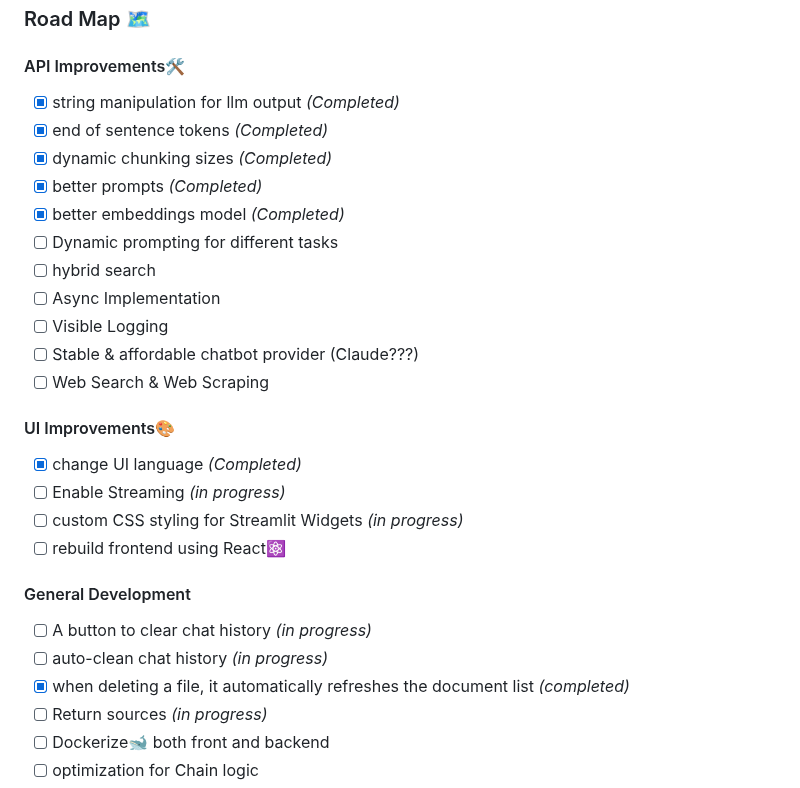
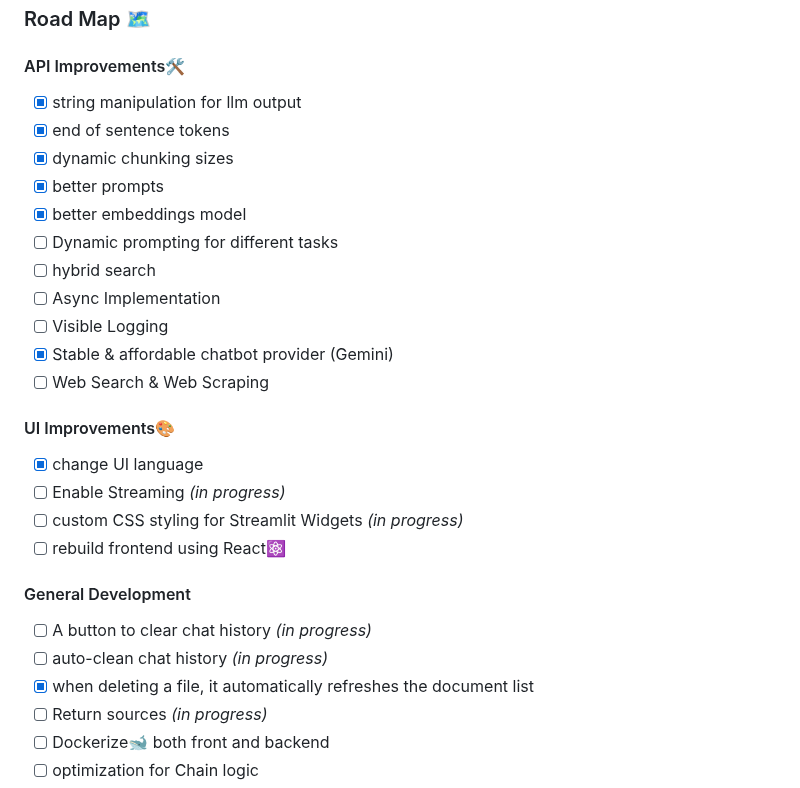
Before and after one commit to account-disappeared/RAG-Chatbot, a Markdown page: README.md, the part around the change. GitHub-like rendering.

```diff
--- a/README.md
+++ b/README.md
@@ -53,20 +53,20 @@ Frontend was written using Streamlit 👑
 ### Road Map 🗺️
 
 #### API Improvements🛠️
-- [x] string manipulation for llm output *(Completed)*
-- [x] end of sentence tokens *(Completed)*
-- [x] dynamic chunking sizes *(Completed)*
-- [x] better prompts *(Completed)*
-- [x] better embeddings model *(Completed)*
+- [x] string manipulation for llm output
+- [x] end of sentence tokens
+- [x] dynamic chunking sizes
+- [x] better prompts
+- [x] better embeddings model
 - [ ] Dynamic prompting for different tasks
 - [ ] hybrid search
 - [ ] Async Implementation
 - [ ] Visible Logging
-- [ ] Stable & affordable chatbot provider (Claude???)
+- [x] Stable & affordable chatbot provider (Gemini)
 - [ ] Web Search & Web Scraping
 
 #### UI Improvements🎨
-- [x] change UI language *(Completed)*
+- [x] change UI language
 - [ ] Enable Streaming *(in progress)*
 - [ ] custom CSS styling for Streamlit Widgets *(in progress)*
 - [ ] rebuild frontend using React⚛️
@@ -74,7 +74,7 @@ Frontend was written using Streamlit 👑
 #### General Development
 - [ ] A button to clear chat history *(in progress)*
 - [ ] auto-clean chat history *(in progress)*
-- [x] when deleting a file, it automatically refreshes the document list *(completed)*
+- [x] when deleting a file, it automatically refreshes the document list
 - [ ] Return sources *(in progress)*
 - [ ] Dockerize🐋 both front and backend
 - [ ] optimization for Chain logic
```
